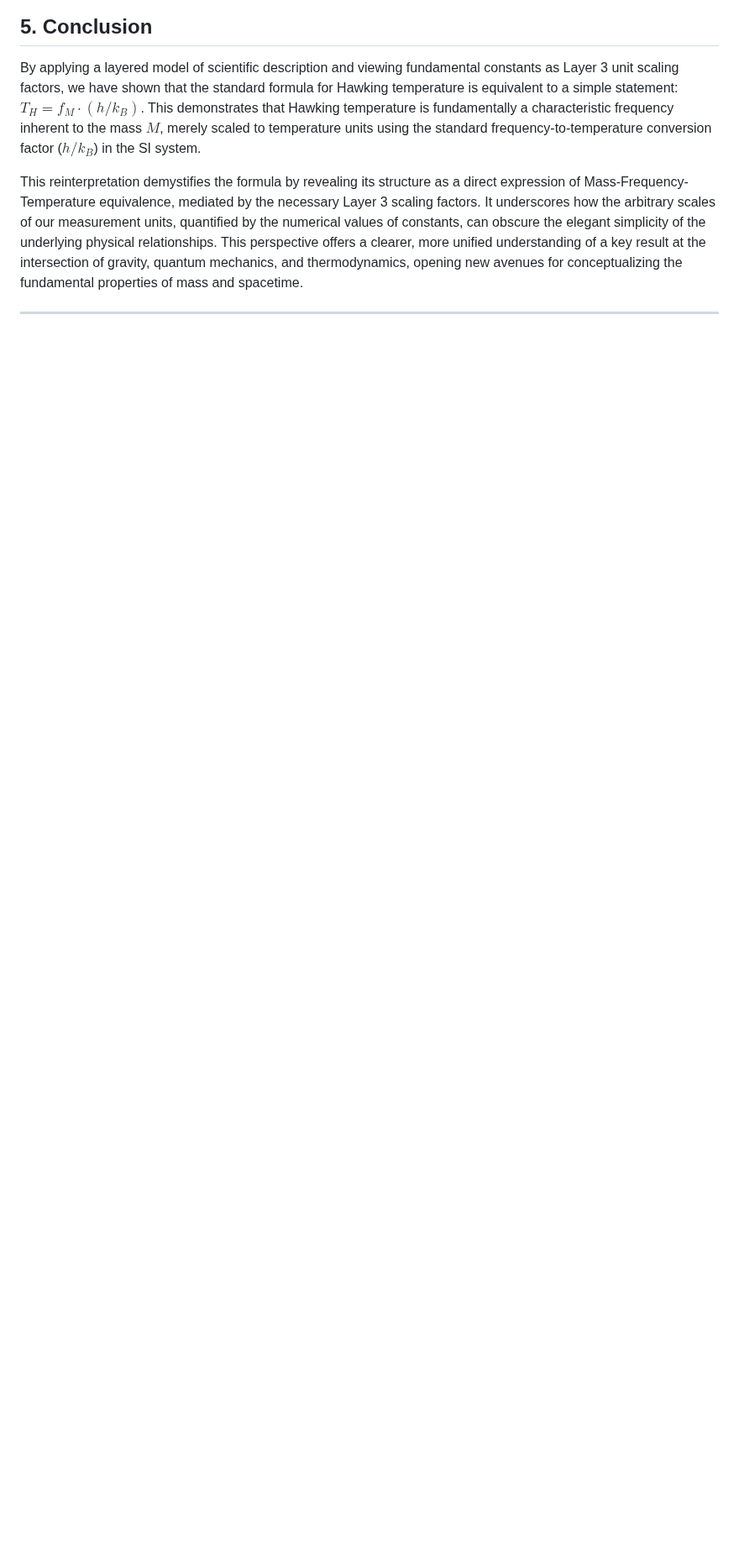
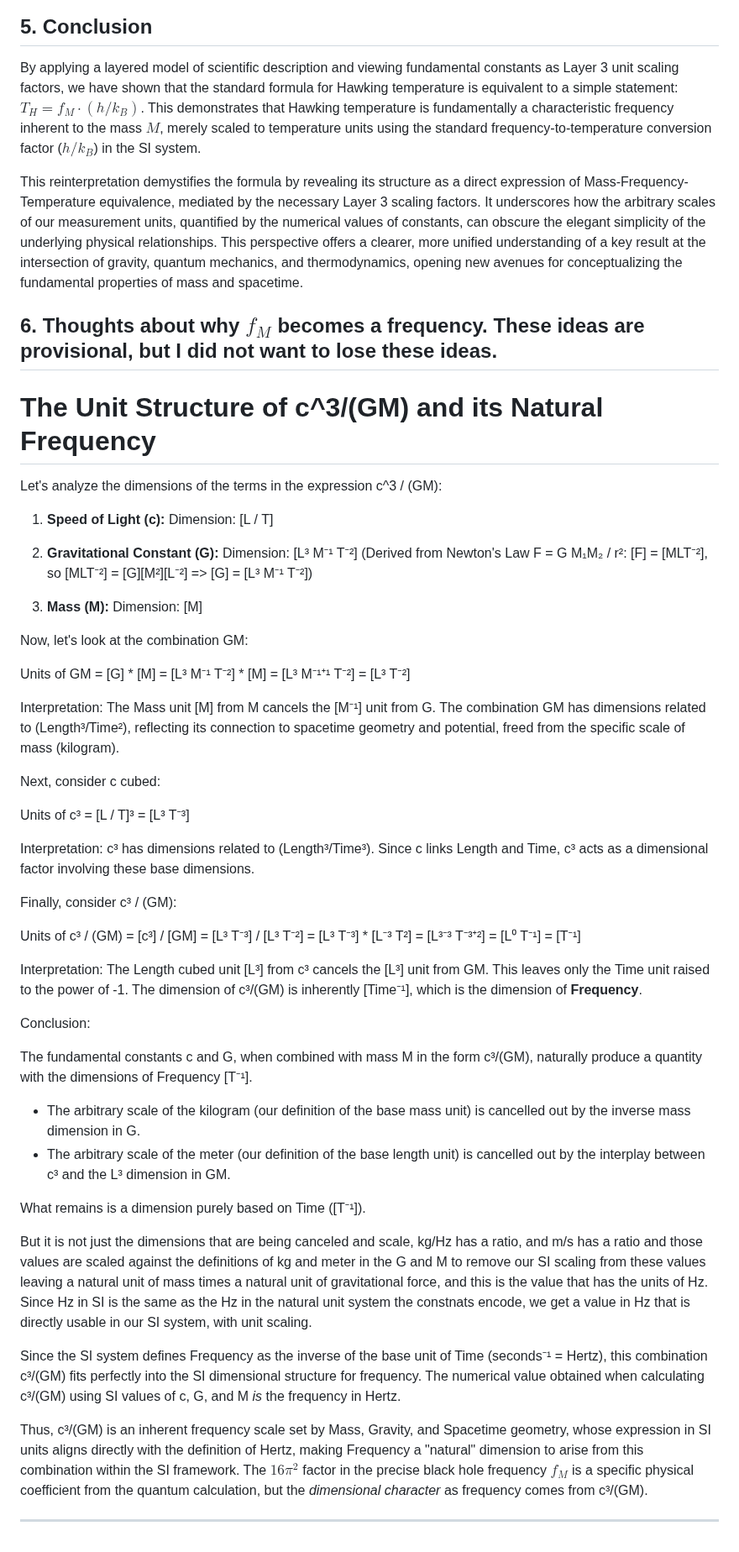
Before and after one commit to BuckRogers1965/Physics-Unit-Coordinate-System, a Markdown page: docs/HawkingTemperatureAsMassFrequency.md, the part around the change. Shown at 84% size. Rendered like a GitHub page; blank space fills up the shorter version.

Commit message:
Adding Hawking temperature as a mass frequency write up

```diff
--- a/docs/HawkingTemperatureAsMassFrequency.md
+++ b/docs/HawkingTemperatureAsMassFrequency.md
@@ -83,4 +83,64 @@ By applying a layered model of scientific description and viewing fundamental co
 
 This reinterpretation demystifies the formula by revealing its structure as a direct expression of Mass-Frequency-Temperature equivalence, mediated by the necessary Layer 3 scaling factors. It underscores how the arbitrary scales of our measurement units, quantified by the numerical values of constants, can obscure the elegant simplicity of the underlying physical relationships. This perspective offers a clearer, more unified understanding of a key result at the intersection of gravity, quantum mechanics, and thermodynamics, opening new avenues for conceptualizing the fundamental properties of mass and spacetime.
 
+
+## 6. Thoughts about why $f_M$ becomes a frequency.  These ideas are provisional, but I did not want to lose these ideas.
+
+
+# The Unit Structure of c^3/(GM) and its Natural Frequency
+
+Let's analyze the dimensions of the terms in the expression c^3 / (GM):
+
+1.  **Speed of Light (c):**
+    Dimension: [L / T]
+
+2.  **Gravitational Constant (G):**
+    Dimension: [L³ M⁻¹ T⁻²]
+    (Derived from Newton's Law F = G M₁M₂ / r²: [F] = [MLT⁻²], so [MLT⁻²] = [G][M²][L⁻²] => [G] = [L³ M⁻¹ T⁻²])
+
+3.  **Mass (M):**
+    Dimension: [M]
+
+Now, let's look at the combination GM:
+
+Units of GM = [G] * [M]
+            = [L³ M⁻¹ T⁻²] * [M]
+            = [L³ M⁻¹⁺¹ T⁻²]
+            = [L³ T⁻²]
+
+Interpretation: The Mass unit [M] from M cancels the [M⁻¹] unit from G. The combination GM has dimensions related to (Length³/Time²), reflecting its connection to spacetime geometry and potential, freed from the specific scale of mass (kilogram).
+
+Next, consider c cubed:
+
+Units of c³ = [L / T]³
+            = [L³ T⁻³]
+
+Interpretation: c³ has dimensions related to (Length³/Time³). Since c links Length and Time, c³ acts as a dimensional factor involving these base dimensions.
+
+Finally, consider c³ / (GM):
+
+Units of c³ / (GM) = [c³] / [GM]
+                 = [L³ T⁻³] / [L³ T⁻²]
+                 = [L³ T⁻³] * [L⁻³ T²]
+                 = [L³⁻³ T⁻³⁺²]
+                 = [L⁰ T⁻¹]
+                 = [T⁻¹]
+
+Interpretation: The Length cubed unit [L³] from c³ cancels the [L³] unit from GM. This leaves only the Time unit raised to the power of -1. The dimension of c³/(GM) is inherently [Time⁻¹], which is the dimension of **Frequency**.
+
+Conclusion:
+
+The fundamental constants c and G, when combined with mass M in the form c³/(GM), naturally produce a quantity with the dimensions of Frequency [T⁻¹].
+
+*   The arbitrary scale of the kilogram (our definition of the base mass unit) is cancelled out by the inverse mass dimension in G.
+*   The arbitrary scale of the meter (our definition of the base length unit) is cancelled out by the interplay between c³ and the L³ dimension in GM.
+
+What remains is a dimension purely based on Time ([T⁻¹]).
+
+But it is not just the dimensions that are being canceled and scale, kg/Hz has a ratio, and m/s has a ratio and those values are scaled against the definitions of kg and meter in the G and M to remove our SI scaling from these values leaving a natural unit of mass times a natural unit of gravitational force, and this is the value that has the units of Hz.  Since Hz in SI is the same as the Hz in the natural unit system the constnats encode, we get a value in Hz that is directly usable in our SI system, with unit scaling.
+
+Since the SI system defines Frequency as the inverse of the base unit of Time (seconds⁻¹ = Hertz), this combination c³/(GM) fits perfectly into the SI dimensional structure for frequency. The numerical value obtained when calculating c³/(GM) using SI values of c, G, and M *is* the frequency in Hertz.
+
+Thus, c³/(GM) is an inherent frequency scale set by Mass, Gravity, and Spacetime geometry, whose expression in SI units aligns directly with the definition of Hertz, making Frequency a "natural" dimension to arise from this combination within the SI framework. The $16\pi^2$ factor in the precise black hole frequency $f_M$ is a specific physical coefficient from the quantum calculation, but the *dimensional character* as frequency comes from c³/(GM).
+
 ---
```
